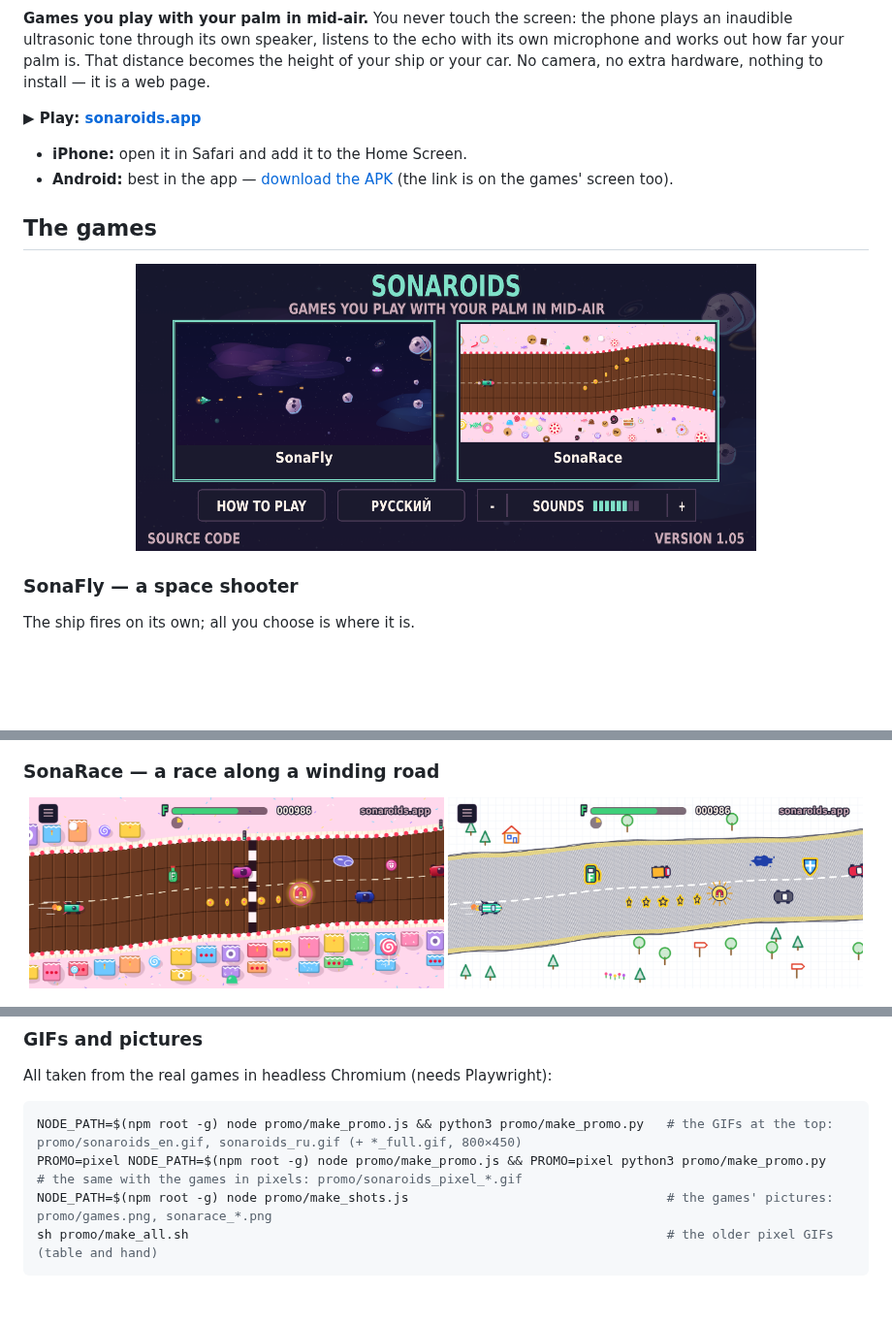
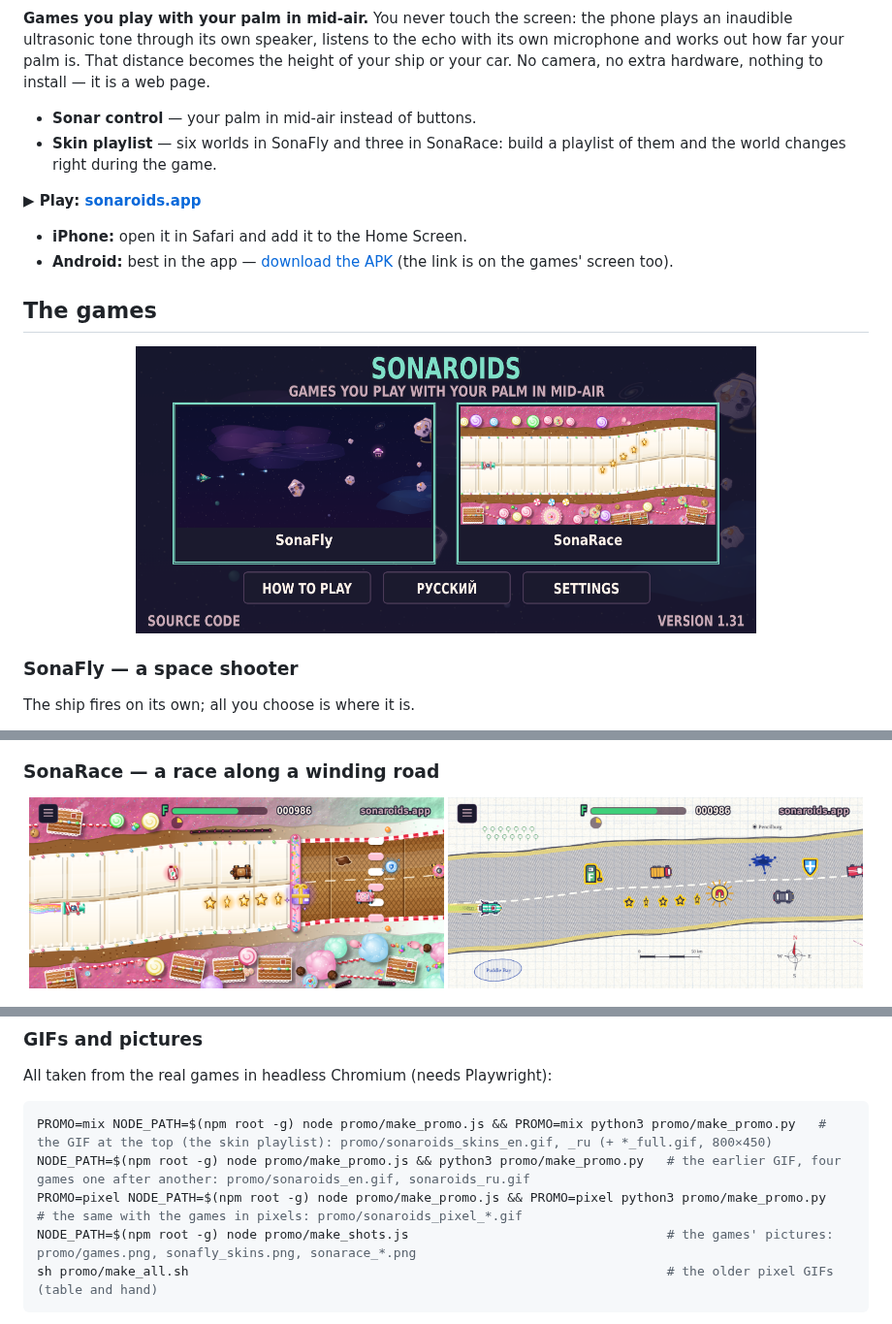
Before and after one commit to neokrasav4ik/sonaroids, a Markdown page: README.md, 3 parts joined by grey strips. Shown at 97% size. Rendered like a GitHub page; pictures changed too: promo/games.png, promo/sonarace_candy.png, promo/sonarace_notebook.png; blank space fills up the shorter version.

````diff
--- a/README.md
+++ b/README.md
@@ -6,5 +6,8 @@
 
 **Games you play with your palm in mid-air.** You never touch the screen: the phone plays an inaudible ultrasonic tone through its own speaker, listens to the echo with its own microphone and works out how far your palm is. That distance becomes the height of your ship or your car. No camera, no extra hardware, nothing to install — it is a web page.
+
+- **Sonar control** — your palm in mid-air instead of buttons.
+- **Skin playlist** — six worlds in SonaFly and three in SonaRace: build a playlist of them and the world changes right during the game.
 
 **▶ Play: [sonaroids.app](https://sonaroids.app)**
 - **iPhone:** open it in Safari and add it to the Home Screen.
@@ -152,9 +157,10 @@ The version is in `VERSION`: it shows on the games' screen and goes into the log
 All taken from the real games in headless Chromium (needs Playwright):
 
 ```sh
-NODE_PATH=$(npm root -g) node promo/make_promo.js && python3 promo/make_promo.py   # the GIFs at the top: promo/sonaroids_en.gif, sonaroids_ru.gif (+ *_full.gif, 800×450)
+PROMO=mix NODE_PATH=$(npm root -g) node promo/make_promo.js && PROMO=mix python3 promo/make_promo.py   # the GIF at the top (the skin playlist): promo/sonaroids_skins_en.gif, _ru (+ *_full.gif, 800×450)
+NODE_PATH=$(npm root -g) node promo/make_promo.js && python3 promo/make_promo.py   # the earlier GIF, four games one after another: promo/sonaroids_en.gif, sonaroids_ru.gif
 PROMO=pixel NODE_PATH=$(npm root -g) node promo/make_promo.js && PROMO=pixel python3 promo/make_promo.py   # the same with the games in pixels: promo/sonaroids_pixel_*.gif
-NODE_PATH=$(npm root -g) node promo/make_shots.js                                  # the games' pictures: promo/games.png, sonarace_*.png
+NODE_PATH=$(npm root -g) node promo/make_shots.js                                  # the games' pictures: promo/games.png, sonafly_skins.png, sonarace_*.png
 sh promo/make_all.sh                                                               # the older pixel GIFs (table and hand)
 ```
 
````
Also changed, not shown: other parts of README.md (+3 -1 lines), CHANGELOG.md (+1 -0 lines), README.ru.md (+9 -3 lines), promo/sonafly_skins.png (added), promo/sonarace_pirates.png, promo/sonarace_pixels.png, 10 other files.
